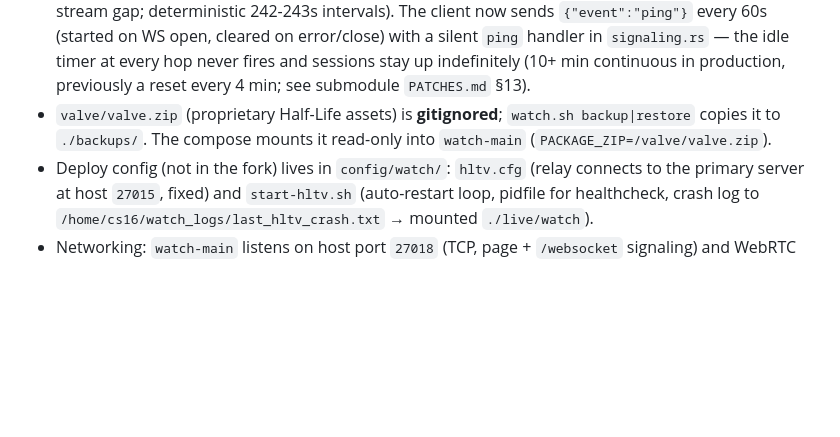
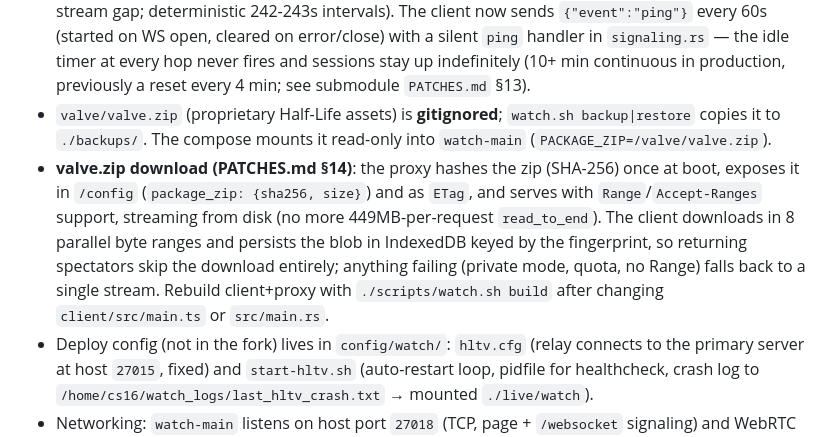
Before and after one commit to LeandroSalvas/csserver_wstats, a Markdown page: AGENTS.md, the part around the change. Drawn GitHub-style; blank space fills up the shorter version.

Commit message:
feat: espectador baixa valve.zip em faixas paralelas + cache IndexedDB
Atualiza o submodule webxash3d-proxy (PATCHES.md §14): proxy hasheia o zip no
boot e serve com Range/ETag/streaming; client baixa em 8 faixas e persiste no
IndexedDB chaveado pelo sha256. Visitantes de volta pulam o download de 449MB.

```diff
--- a/AGENTS.md
+++ b/AGENTS.md
@@ -56,6 +56,7 @@ docker compose down
 - **HLTV relay can go "silent"** (process alive + connected to the game server but no data to spectators): the watchdog/teardown unlock the frozen spectator; the **operational recovery is `scripts/watch-mudo.sh`** (cron every minute), which detects mudo by **game-packet rate** — the proxy logs `recving N bytes` per UDP packet; the HLTV keepalive is exactly 48 bytes (~every 2s), a healthy stream is ~99% game packets (≠48B) at ~10-20/s, while mudo/degraded is keepalive-only (or a ~0.3-0.5/s trickle). It kicks the HLTV via RCON when there are **fewer than 45 ≠48B packets in 90s** and someone has been watching (bridge open in the last 10 min) — a relay `docker restart` was proven NOT to fix the mudo (the relay reconnected but stayed silent), while the kick forces a fresh netchan handshake (~20s recovery). If the kick doesn't land it escalates to `docker restart cs16-watch-hltv`; after 3 consecutive episodes it logs a warning to restart the game server (`docker compose restart cs16`; HLTV reconnects in ~20s), the definitive fix. Also fix in the client: `sendto()` is guarded (never throws `InvalidStateError` on a closed channel, which used to abort the WASM frame — see submodule `PATCHES.md` §11).
 - **WS keepalive (commit `c05425b`)**: game data goes over WebRTC/UDP, so the signaling WebSocket idles after the handshake and a ~240s idle timeout on an intermediate proxy/NAT (swag/router) reset it every 4 minutes ("Connection reset without closing handshake" → full WebRTC rebuild → ~2-3s stream gap; deterministic 242-243s intervals). The client now sends `{"event":"ping"}` every 60s (started on WS open, cleared on error/close) with a silent `ping` handler in `signaling.rs` — the idle timer at every hop never fires and sessions stay up indefinitely (10+ min continuous in production, previously a reset every 4 min; see submodule `PATCHES.md` §13).
 - `valve/valve.zip` (proprietary Half-Life assets) is **gitignored**; `watch.sh backup|restore` copies it to `./backups/`. The compose mounts it read-only into `watch-main` (`PACKAGE_ZIP=/valve/valve.zip`).
+- **valve.zip download (PATCHES.md §14)**: the proxy hashes the zip (SHA-256) once at boot, exposes it in `/config` (`package_zip: {sha256, size}`) and as `ETag`, and serves with `Range`/`Accept-Ranges` support, streaming from disk (no more 449MB-per-request `read_to_end`). The client downloads in 8 parallel byte ranges and persists the blob in IndexedDB keyed by the fingerprint, so returning spectators skip the download entirely; anything failing (private mode, quota, no Range) falls back to a single stream. Rebuild client+proxy with `./scripts/watch.sh build` after changing `client/src/main.ts` or `src/main.rs`.
 - Deploy config (not in the fork) lives in `config/watch/`: `hltv.cfg` (relay connects to the primary server at host `27015`, fixed) and `start-hltv.sh` (auto-restart loop, pidfile for healthcheck, crash log to `/home/cs16/watch_logs/last_hltv_crash.txt` → mounted `./live/watch`).
 - Networking: `watch-main` listens on host port `27018` (TCP, page + `/websocket` signaling) and WebRTC UDP in `27019-27050` (`WATCH_UDP_PORT_RANGE`), all `network_mode: host`. It resolves the browser's mDNS `.local` candidates over the LAN (same-LAN viewers connect via the host candidate `192.168.15.54`) and discovers the public IP via STUN (`stun.l.google.com`) per connection — no `WATCH_PUBLIC_IP` hardcoded anymore (a stale public IP used to break external/mobile viewers when the ISP's dynamic IP changed). Ports `27018` + `27019-27050` (TCP/UDP) must be forwarded to this host on the router.
 - TLS exposure: swag (separate stack in `~/duckdns`) serves the spectator on `https://zueiracstrike.duckdns.org:4445` via `proxy-confs/zueiracstrike-watch.subdomain.conf` → `http://192.168.15.54:27018` (WebSocket upgrade via swag `proxy.conf`). The client uses `window.location.host`, so it becomes `wss://...:4445/websocket` automatically. Port `4445` must be forwarded too. Frontend button link: `SPECTATOR_URL` in `web/common.js`.
```
